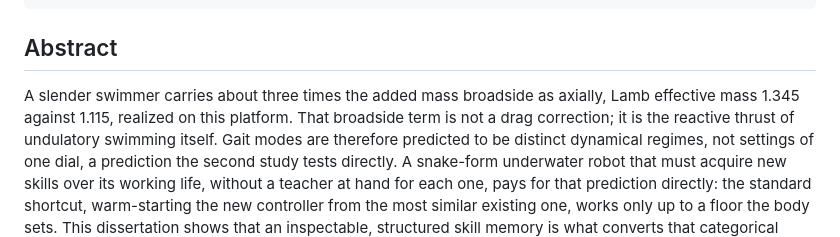
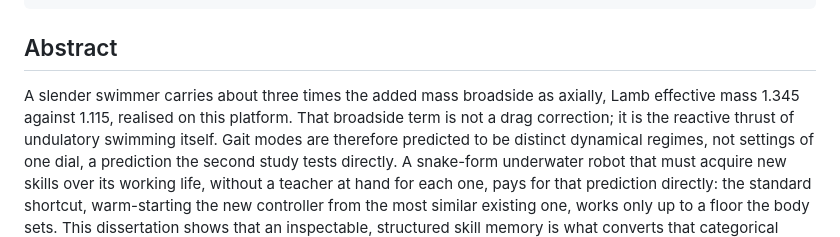
Before and after one commit to jeffrichley/phd, a Markdown page: content/proposal.md, the part around the change. Rendered like a GitHub page.

```diff
--- a/content/proposal.md
+++ b/content/proposal.md
@@ -85,7 +85,7 @@ slots:
 ## Abstract
 
 A slender swimmer carries about three times the added mass broadside as axially, Lamb
-effective mass 1.345 against 1.115, realized on this platform. That broadside term is not a
+effective mass 1.345 against 1.115, realised on this platform. That broadside term is not a
 drag correction; it is the reactive thrust of undulatory swimming itself. Gait modes are therefore predicted to be
 distinct dynamical regimes, not settings of one dial, a prediction the second study tests
 directly. A snake-form underwater robot that must acquire new skills over its working life,
```
Also changed, not shown: content/public.md (+2 -2 lines).
